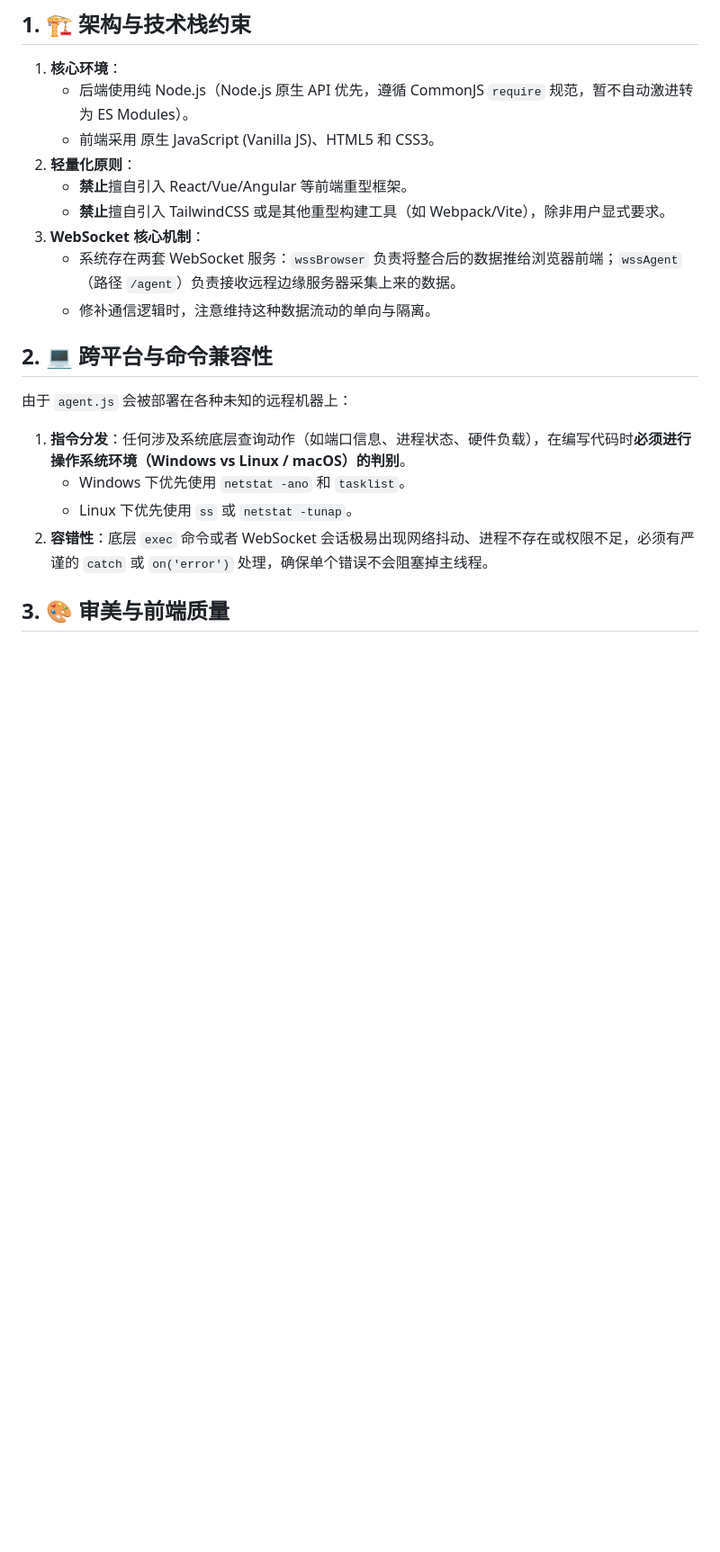
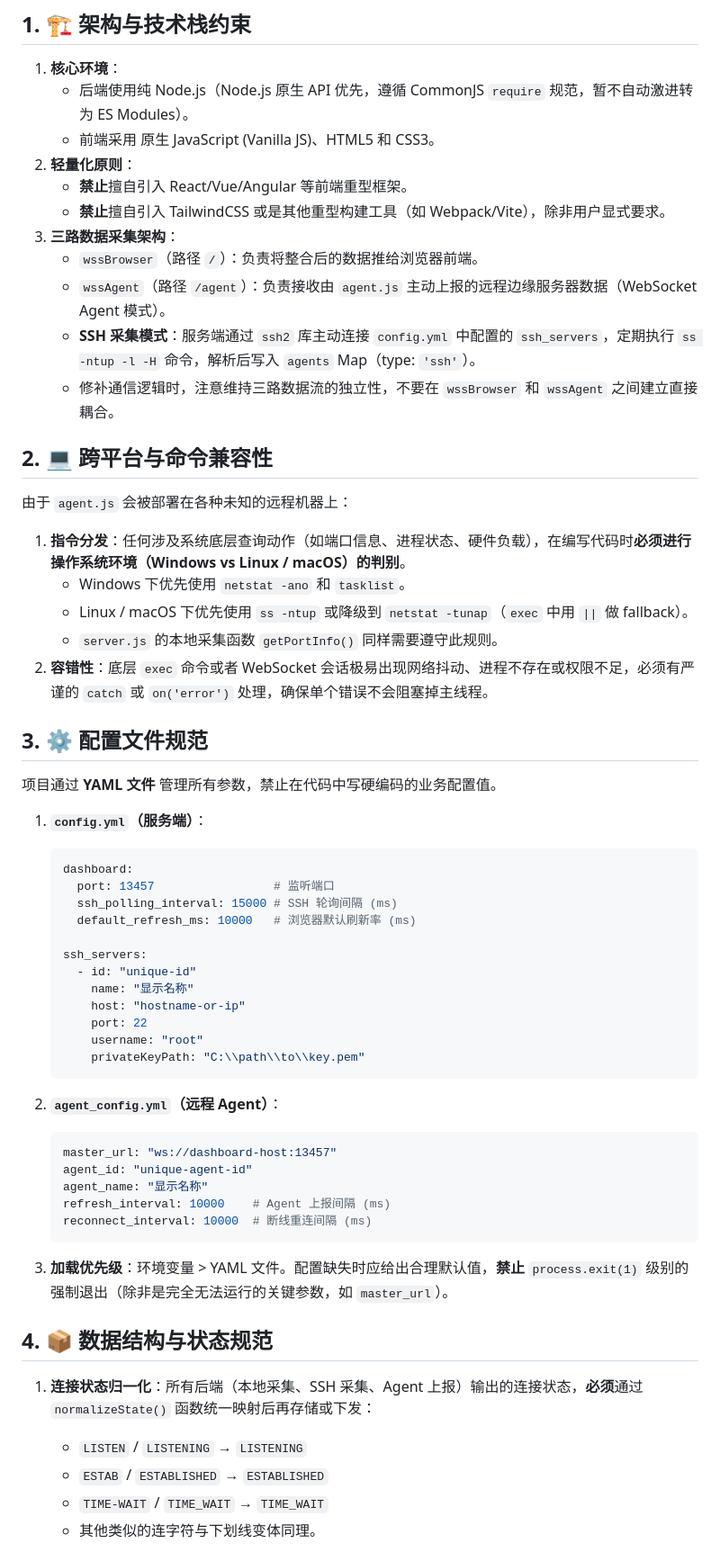
Before and after one commit to LoTFve/ClawPort, a Markdown page: Agents.md, the part around one of its changes. Shown at 90% size. Rendered like a GitHub page; blank space fills up the shorter version.

Commit message:
docs: update Agents.md with SSH mode, YAML config, and data schema rules

````diff
--- a/Agents.md
+++ b/Agents.md
@@ -12,16 +12,57 @@
 2. **轻量化原则**：
    - **禁止**擅自引入 React/Vue/Angular 等前端重型框架。
    - **禁止**擅自引入 TailwindCSS 或是其他重型构建工具（如 Webpack/Vite），除非用户显式要求。
-3. **WebSocket 核心机制**：
-   - 系统存在两套 WebSocket 服务：`wssBrowser` 负责将整合后的数据推给浏览器前端；`wssAgent`（路径 `/agent`）负责接收远程边缘服务器采集上来的数据。
-   - 修补通信逻辑时，注意维持这种数据流动的单向与隔离。
+3. **三路数据采集架构**：
+   - `wssBrowser`（路径 `/`）：负责将整合后的数据推给浏览器前端。
+   - `wssAgent`（路径 `/agent`）：负责接收由 `agent.js` 主动上报的远程边缘服务器数据（WebSocket Agent 模式）。
+   - **SSH 采集模式**：服务端通过 `ssh2` 库主动连接 `config.yml` 中配置的 `ssh_servers`，定期执行 `ss -ntup -l -H` 命令，解析后写入 `agents` Map（type: `'ssh'`）。
+   - 修补通信逻辑时，注意维持三路数据流的独立性，不要在 `wssBrowser` 和 `wssAgent` 之间建立直接耦合。
 
 ## 2. 💻 跨平台与命令兼容性
 
 由于 `agent.js` 会被部署在各种未知的远程机器上：
 1. **指令分发**：任何涉及系统底层查询动作（如端口信息、进程状态、硬件负载），在编写代码时**必须进行操作系统环境（Windows vs Linux / macOS）的判别**。
     - Windows 下优先使用 `netstat -ano` 和 `tasklist`。
-    - Linux 下优先使用 `ss` 或 `netstat -tunap`。
+    - Linux / macOS 下优先使用 `ss -ntup` 或降级到 `netstat -tunap`（`exec` 中用 `||` 做 fallback）。
+    - `server.js` 的本地采集函数 `getPortInfo()` 同样需要遵守此规则。
 2. **容错性**：底层 `exec` 命令或者 WebSocket 会话极易出现网络抖动、进程不存在或权限不足，必须有严谨的 `catch` 或 `on('error')` 处理，确保单个错误不会阻塞掉主线程。
 
-## 3. 🎨 审美与前端质量
+## 3. ⚙️ 配置文件规范
+
+项目通过 **YAML 文件** 管理所有参数，禁止在代码中写硬编码的业务配置值。
+
+1. **`config.yml`（服务端）**：
+   ```yaml
+   dashboard:
+     port: 13457                 # 监听端口
+     ssh_polling_interval: 15000 # SSH 轮询间隔 (ms)
+     default_refresh_ms: 10000   # 浏览器默认刷新率 (ms)
+
+   ssh_servers:
+     - id: "unique-id"
+       name: "显示名称"
+       host: "hostname-or-ip"
+       port: 22
+       username: "root"
+       privateKeyPath: "C:\\path\\to\\key.pem"
+   ```
+
+2. **`agent_config.yml`（远程 Agent）**：
+   ```yaml
+   master_url: "ws://dashboard-host:13457"
+   agent_id: "unique-agent-id"
+   agent_name: "显示名称"
+   refresh_interval: 10000    # Agent 上报间隔 (ms)
+   reconnect_interval: 10000  # 断线重连间隔 (ms)
+   ```
+
+3. **加载优先级**：环境变量 > YAML 文件。配置缺失时应给出合理默认值，**禁止** `process.exit(1)` 级别的强制退出（除非是完全无法运行的关键参数，如 `master_url`）。
+
+## 4. 📦 数据结构与状态规范
+
+1. **连接状态归一化**：所有后端（本地采集、SSH 采集、Agent 上报）输出的连接状态，**必须**通过 `normalizeState()` 函数统一映射后再存储或下发：
+   - `LISTEN` / `LISTENING` → `LISTENING`
+   - `ESTAB` / `ESTABLISHED` → `ESTABLISHED`
+   - `TIME-WAIT` / `TIME_WAIT` → `TIME_WAIT`
+   - 其他类似的连字符与下划线变体同理。
+
````
Also changed, not shown: other parts of Agents.md (+21 -2 lines).
